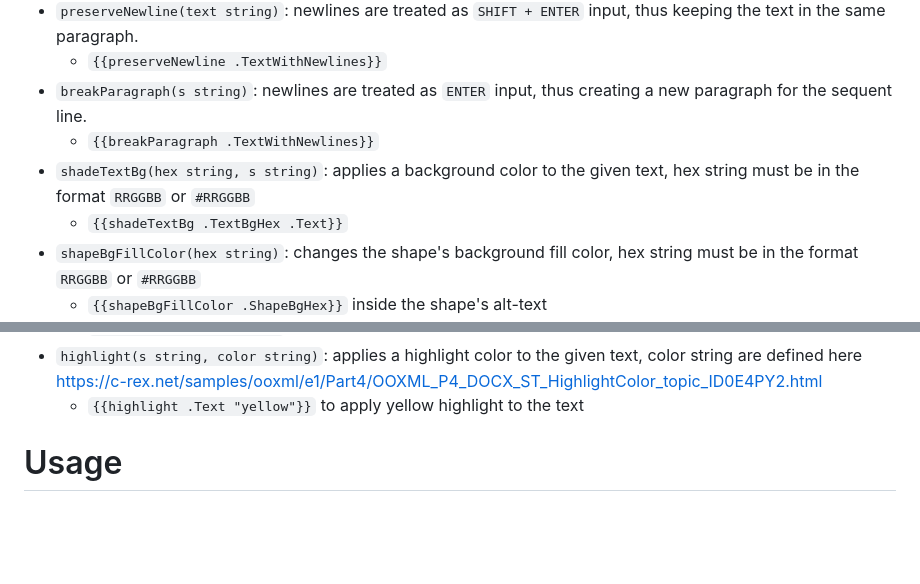
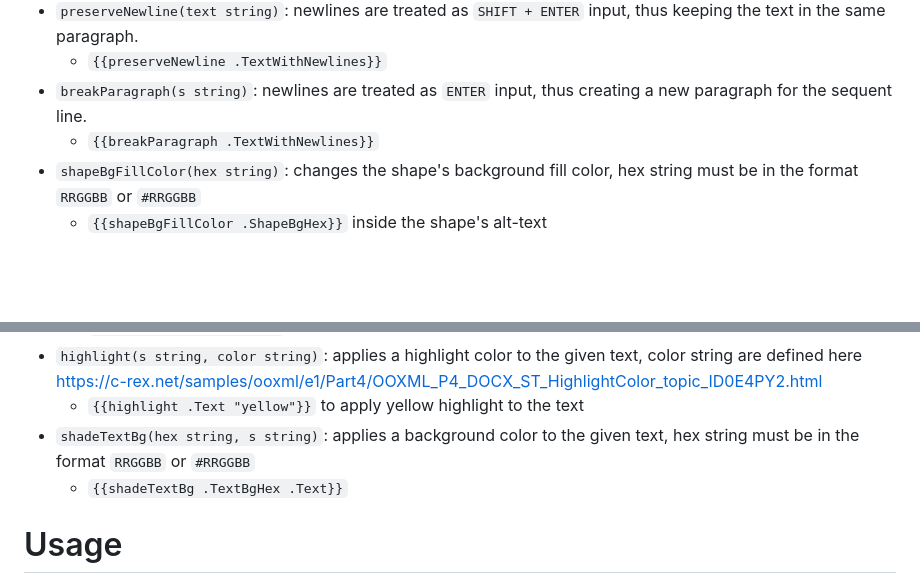
Before and after one commit to JJJJJJack/go-template-docx, a Markdown page: README.md, 2 parts joined by grey strips. Rendered like a GitHub page; blank space fills up the shorter version.

Commit message:
moved shadeTextBg to text functions position

```diff
--- a/README.md
+++ b/README.md
@@ -34,8 +34,6 @@ The library doesn't change the original files and only reads it into memory to o
   - `{{preserveNewline .TextWithNewlines}}`
 - `breakParagraph(s string)`: newlines are treated as `ENTER` input, thus creating a new paragraph for the sequent line.
   - `{{breakParagraph .TextWithNewlines}}`
-- `shadeTextBg(hex string, s string)`: applies a background color to the given text, hex string must be in the format `RRGGBB` or `#RRGGBB`
-  - `{{shadeTextBg .TextBgHex .Text}}`
 - `shapeBgFillColor(hex string)`: changes the shape's background fill color, hex string must be in the format `RRGGBB` or `#RRGGBB`
   - `{{shapeBgFillColor .ShapeBgHex}}` inside the shape's alt-text
 - `toNumberCell(v any)`: (for excel sheets, like charts) sets the cell type to number, useful to make charts work properly, v can be any type that can be converted to a float64
@@ -67,6 +65,8 @@ The library doesn't change the original files and only reads it into memory to o
   - `{{color .Text "FF0000"}}` to apply red color to the text
 - `highlight(s string, color string)`: applies a highlight color to the given text, color string are defined here https://c-rex.net/samples/ooxml/e1/Part4/OOXML_P4_DOCX_ST_HighlightColor_topic_ID0E4PY2.html
   - `{{highlight .Text "yellow"}}` to apply yellow highlight to the text
+- `shadeTextBg(hex string, s string)`: applies a background color to the given text, hex string must be in the format `RRGGBB` or `#RRGGBB`
+  - `{{shadeTextBg .TextBgHex .Text}}`
 
 # Usage
 
```
